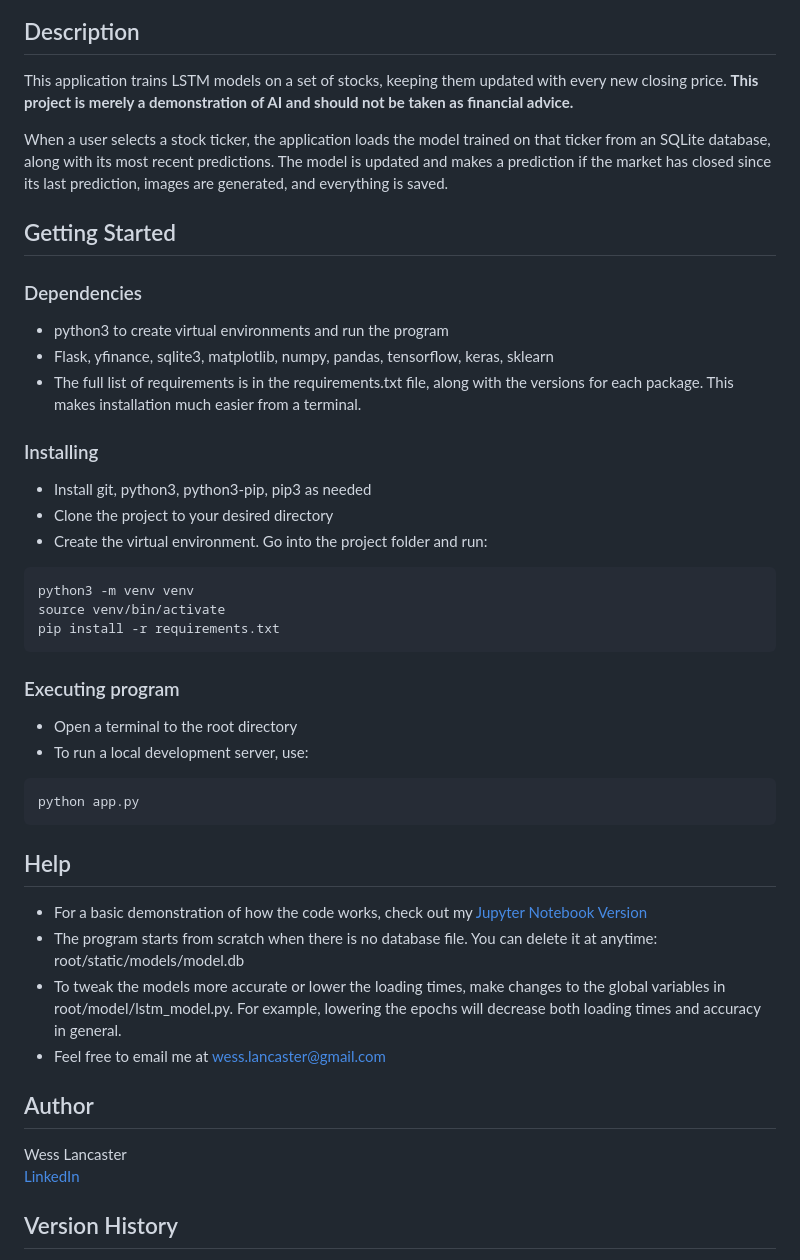
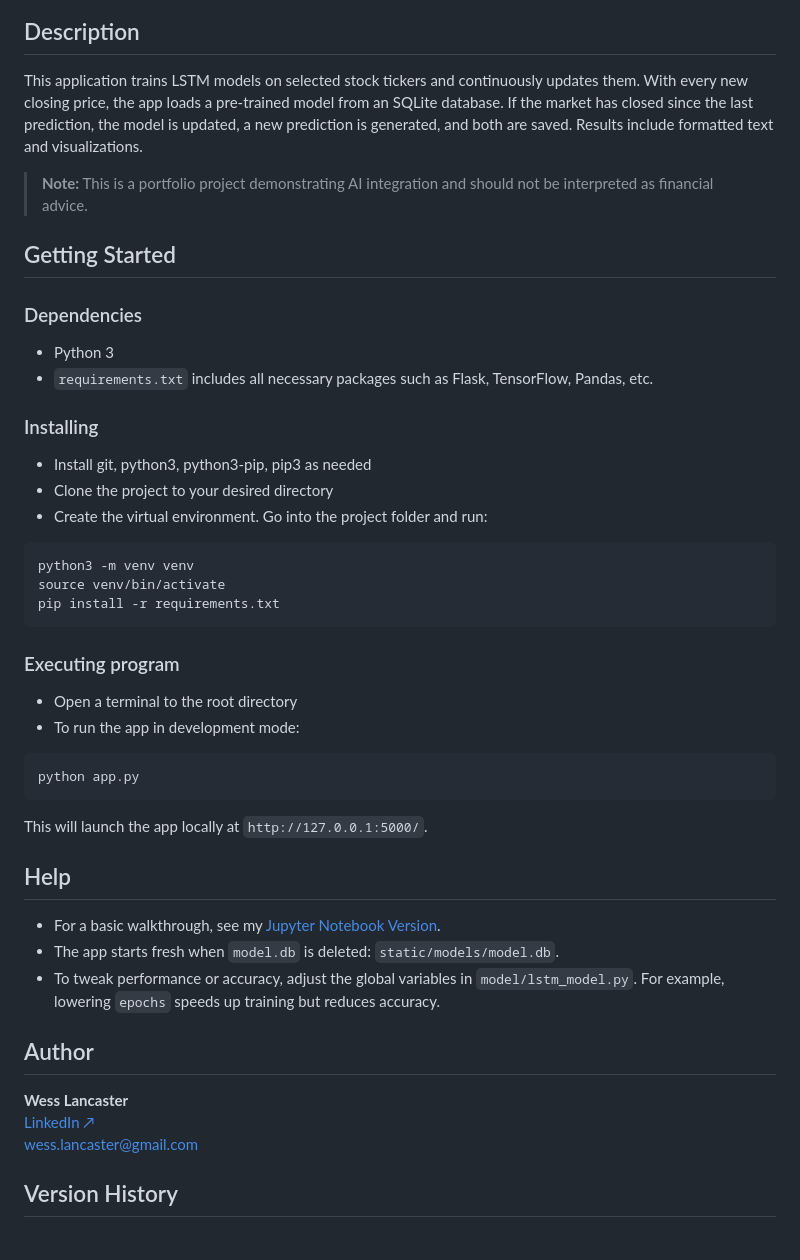
Before and after one commit to wessbl/wbl-aistocks, a Markdown page: README.md, the part around one of its changes. Rendered like a GitHub page.

Commit message:
Readme update to match the new functionality

````diff
--- a/README.md
+++ b/README.md
@@ -4,17 +5,16 @@ A Flask web app that predicts future stock prices.
 
 ## Description
 
-This application trains LSTM models on a set of stocks, keeping them updated with every new closing price. **This project is merely a demonstration of AI and should not be taken as financial advice.**
+This application trains LSTM models on selected stock tickers and continuously updates them. With every new closing price, the app loads a pre-trained model from an SQLite database. If the market has closed since the last prediction, the model is updated, a new prediction is generated, and both are saved. Results include formatted text and visualizations.
 
-When a user selects a stock ticker, the application loads the model trained on that ticker from an SQLite database, along with its most recent predictions. The model is updated and makes a prediction if the market has closed since its last prediction, images are generated, and everything is saved.
+> **Note:** This is a portfolio project demonstrating AI integration and should not be interpreted as financial advice.
 
 ## Getting Started
 
 ### Dependencies
 
-* python3 to create virtual environments and run the program
-* Flask, yfinance, sqlite3, matplotlib, numpy, pandas, tensorflow, keras, sklearn
-* The full list of requirements is in the requirements.txt file, along with the versions for each package. This makes installation much easier from a terminal.
+* Python 3
+* `requirements.txt` includes all necessary packages such as Flask, TensorFlow, Pandas, etc.
 
 ### Installing
 
@@ -30,22 +30,24 @@ pip install -r requirements.txt
 ### Executing program
 
 * Open a terminal to the root directory
-* To run a local development server, use:
+* To run the app in development mode:
 ```
 python app.py
 ```
+This will launch the app locally at `http://127.0.0.1:5000/`.
+
 
 ## Help
 
-* For a basic demonstration of how the code works, check out my [Jupyter Notebook Version](https://colab.research.google.com/drive/1z96VjkJXcIOQ6KdNjEPjhmxKKfLd7FLH)
-* The program starts from scratch when there is no database file. You can delete it at anytime: root/static/models/model.db
-* To tweak the models more accurate or lower the loading times, make changes to the global variables in root/model/lstm_model.py. For example, lowering the epochs will decrease both loading times and accuracy in general.
-* Feel free to email me at wess.lancaster@gmail.com
+* For a basic walkthrough, see my [Jupyter Notebook Version](https://colab.research.google.com/drive/1z96VjkJXcIOQ6KdNjEPjhmxKKfLd7FLH).
+* The app starts fresh when `model.db` is deleted: `static/models/model.db`.
+* To tweak performance or accuracy, adjust the global variables in `model/lstm_model.py`. For example, lowering `epochs` speeds up training but reduces accuracy.
 
 ## Author
 
-Wess Lancaster
-[LinkedIn](https://linkedin.com/in/wessbl)
+**Wess Lancaster**
+[LinkedIn ↗](https://linkedin.com/in/wessbl)
+wess.lancaster@gmail.com
 
 ## Version History
 * 0.6
````
Also changed, not shown: other parts of README.md (+2 -1 lines).
